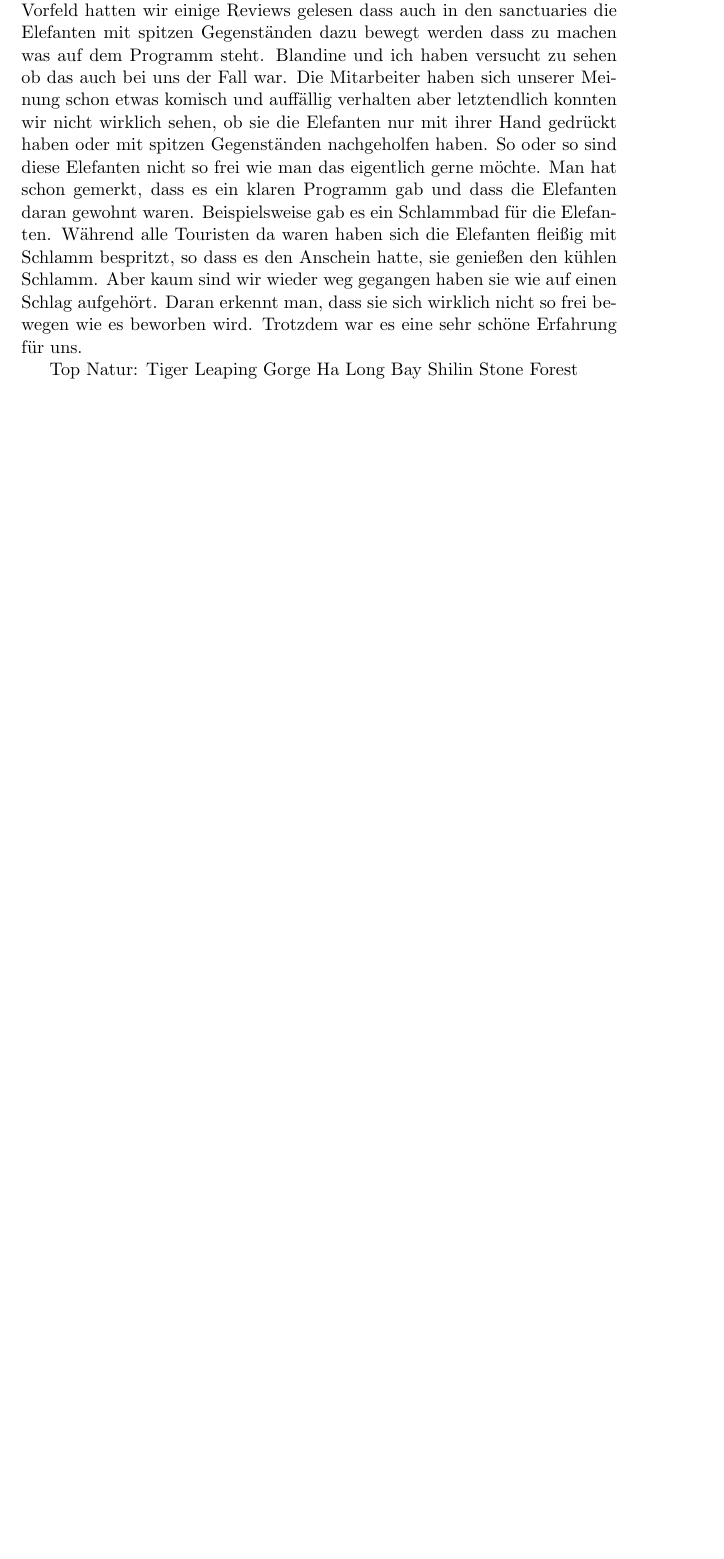
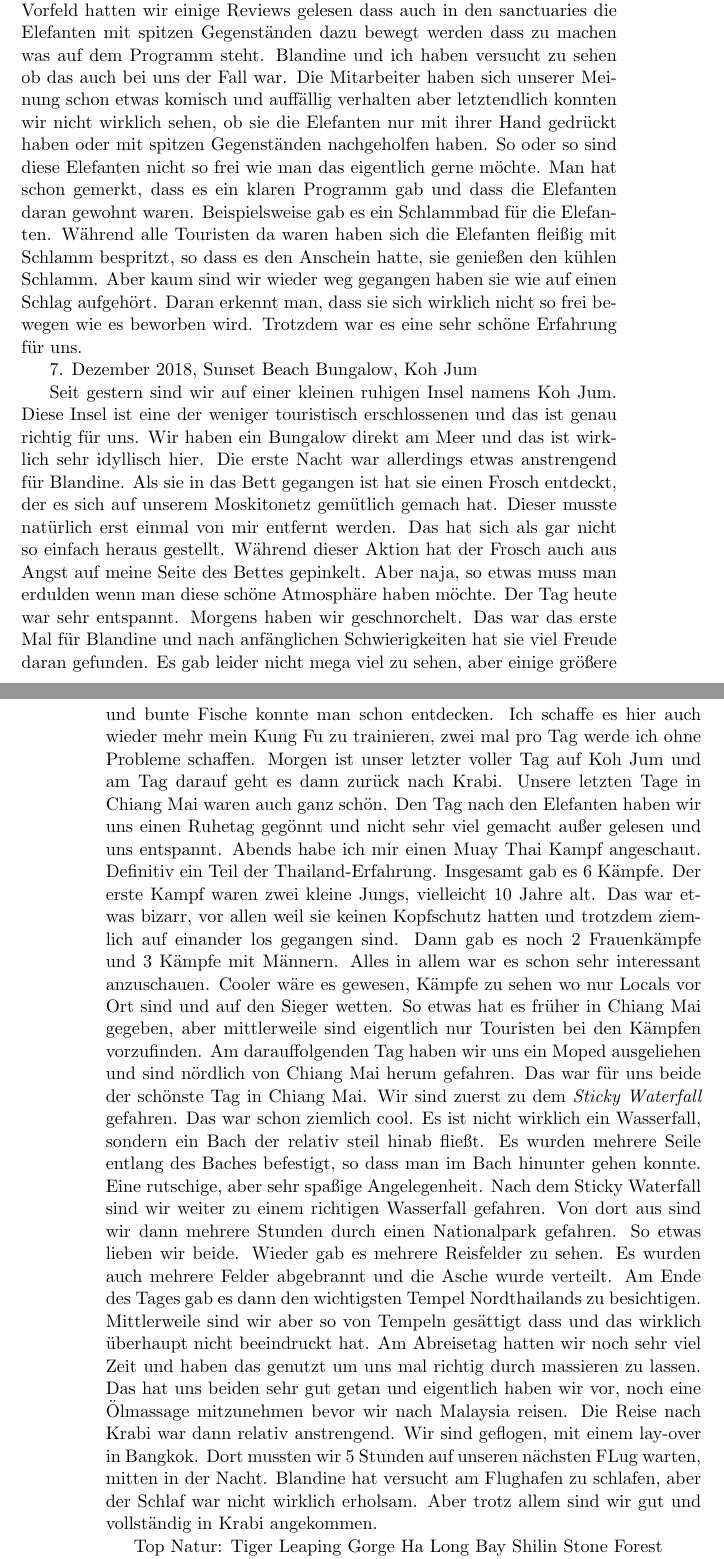
Before and after one commit to alexboehm89/Impressionen, a LaTeX book (Impressionen.tex): part of page 45 of 45 before the commit and two parts of pages 45 and 46 of 46 after it, the two joined at a grey line, cut so that both start at the same text, the shorter picture padded with empty space. Compiled offline with pdfLaTeX.

Commit message:
CHiang Mai und Koh Jum

```diff
--- a/Impressionen.tex
+++ b/Impressionen.tex
@@ -993,6 +993,40 @@ es den Anschein hatte, sie genießen den kühlen Schlamm. Aber kaum sind wir wie
 aufgehört. Daran erkennt man, dass sie sich wirklich nicht so frei bewegen wie es beworben wird. Trotzdem war es eine sehr schöne
 Erfahrung für uns.
 
+7. Dezember 2018, Sunset Beach Bungalow, Koh Jum
+
+Seit gestern sind wir auf einer kleinen ruhigen Insel namens Koh Jum. Diese Insel ist eine der weniger touristisch erschlossenen
+und das ist genau richtig für uns. Wir haben ein Bungalow direkt am Meer und das ist wirklich sehr idyllisch hier. Die erste Nacht
+war allerdings etwas anstrengend für Blandine. Als sie in das Bett gegangen ist hat sie einen Frosch entdeckt, der es sich auf
+unserem Moskitonetz gemütlich gemach hat. Dieser musste natürlich erst einmal von mir entfernt werden. Das hat sich als gar nicht
+so einfach heraus gestellt. Während dieser Aktion hat der Frosch auch aus Angst auf meine Seite des Bettes gepinkelt. Aber naja,
+so etwas muss man erdulden wenn man diese schöne Atmosphäre haben möchte. Der Tag heute war sehr entspannt. Morgens haben wir
+geschnorchelt. Das war das erste Mal für Blandine und nach anfänglichen Schwierigkeiten hat sie viel Freude daran gefunden. Es
+gab leider nicht mega viel zu sehen, aber einige größere und bunte Fische konnte man schon entdecken. Ich schaffe es hier auch wieder
+mehr mein Kung Fu zu trainieren, zwei mal pro Tag werde ich ohne Probleme schaffen. Morgen ist unser letzter voller Tag auf Koh Jum
+und am Tag darauf geht es dann zurück nach Krabi.
+Unsere letzten Tage in Chiang Mai waren auch ganz schön. Den Tag nach den Elefanten haben wir uns einen Ruhetag gegönnt und
+nicht sehr viel gemacht außer gelesen und uns entspannt. Abends habe ich mir einen Muay Thai Kampf angeschaut. Definitiv ein
+Teil der Thailand-Erfahrung. Insgesamt gab es 6 Kämpfe. Der erste Kampf waren zwei kleine Jungs, vielleicht 10 Jahre alt. Das
+war etwas bizarr, vor allen weil sie keinen Kopfschutz hatten und trotzdem ziemlich auf einander los gegangen sind. Dann gab es
+noch 2 Frauenkämpfe und 3 Kämpfe mit Männern. Alles in allem war es schon sehr interessant anzuschauen. Cooler wäre es gewesen,
+Kämpfe zu sehen wo nur Locals vor Ort sind und auf den Sieger wetten. So etwas hat es früher in Chiang Mai gegeben, aber mittlerweile
+sind eigentlich nur Touristen bei den Kämpfen vorzufinden.
+Am darauffolgenden Tag haben wir uns ein Moped ausgeliehen und sind nördlich von Chiang Mai herum gefahren. Das war für uns beide
+der schönste Tag in Chiang Mai. Wir sind zuerst zu dem \emph{Sticky Waterfall} gefahren. Das war schon ziemlich cool. Es ist nicht
+wirklich ein Wasserfall, sondern ein Bach der relativ steil hinab fließt. Es wurden mehrere Seile entlang des Baches befestigt,
+so dass man im Bach hinunter gehen konnte. Eine rutschige, aber sehr spaßige Angelegenheit. Nach dem Sticky Waterfall sind wir
+weiter zu einem richtigen Wasserfall gefahren. Von dort aus sind wir dann mehrere Stunden durch einen Nationalpark gefahren. So etwas
+lieben wir beide. Wieder gab es mehrere Reisfelder zu sehen. Es wurden auch mehrere Felder abgebrannt und die Asche wurde verteilt.
+Am Ende des Tages gab es dann den wichtigsten Tempel Nordthailands zu besichtigen. Mittlerweile sind wir aber so von Tempeln gesättigt
+dass und das wirklich überhaupt nicht beeindruckt hat. Am Abreisetag hatten wir noch sehr viel Zeit und haben das genutzt um uns mal
+richtig durch massieren zu lassen. Das hat uns beiden sehr gut getan und eigentlich haben wir vor, noch eine Ölmassage mitzunehmen
+bevor wir nach Malaysia reisen.
+Die Reise nach Krabi war dann relativ anstrengend. Wir sind geflogen, mit einem lay-over in Bangkok. Dort mussten wir 5 Stunden
+auf unseren nächsten FLug warten, mitten in der Nacht. Blandine hat versucht am Flughafen zu schlafen, aber der Schlaf war nicht
+wirklich erholsam. Aber trotz allem sind wir gut und vollständig in Krabi angekommen.
+
+
 
 Top Natur:
 Tiger Leaping Gorge
```
